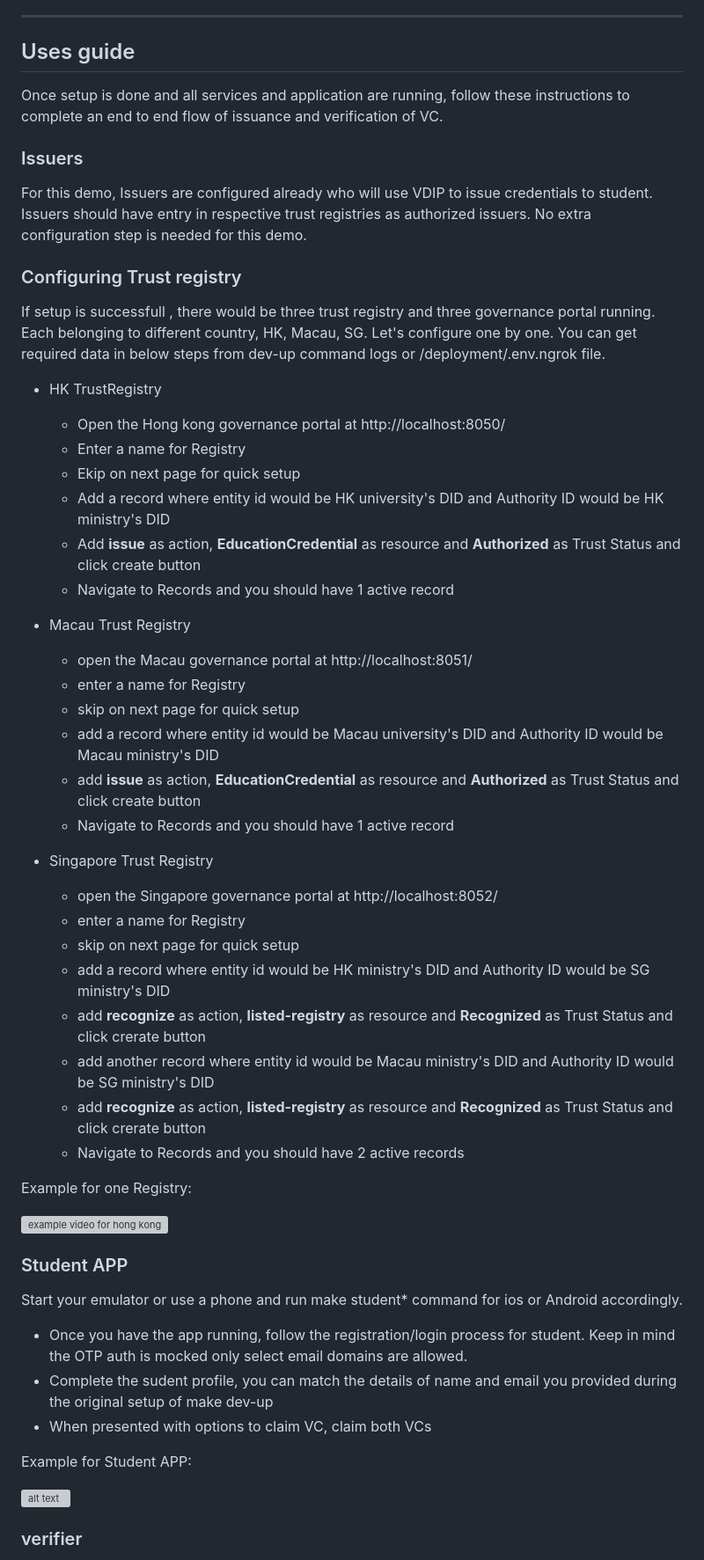
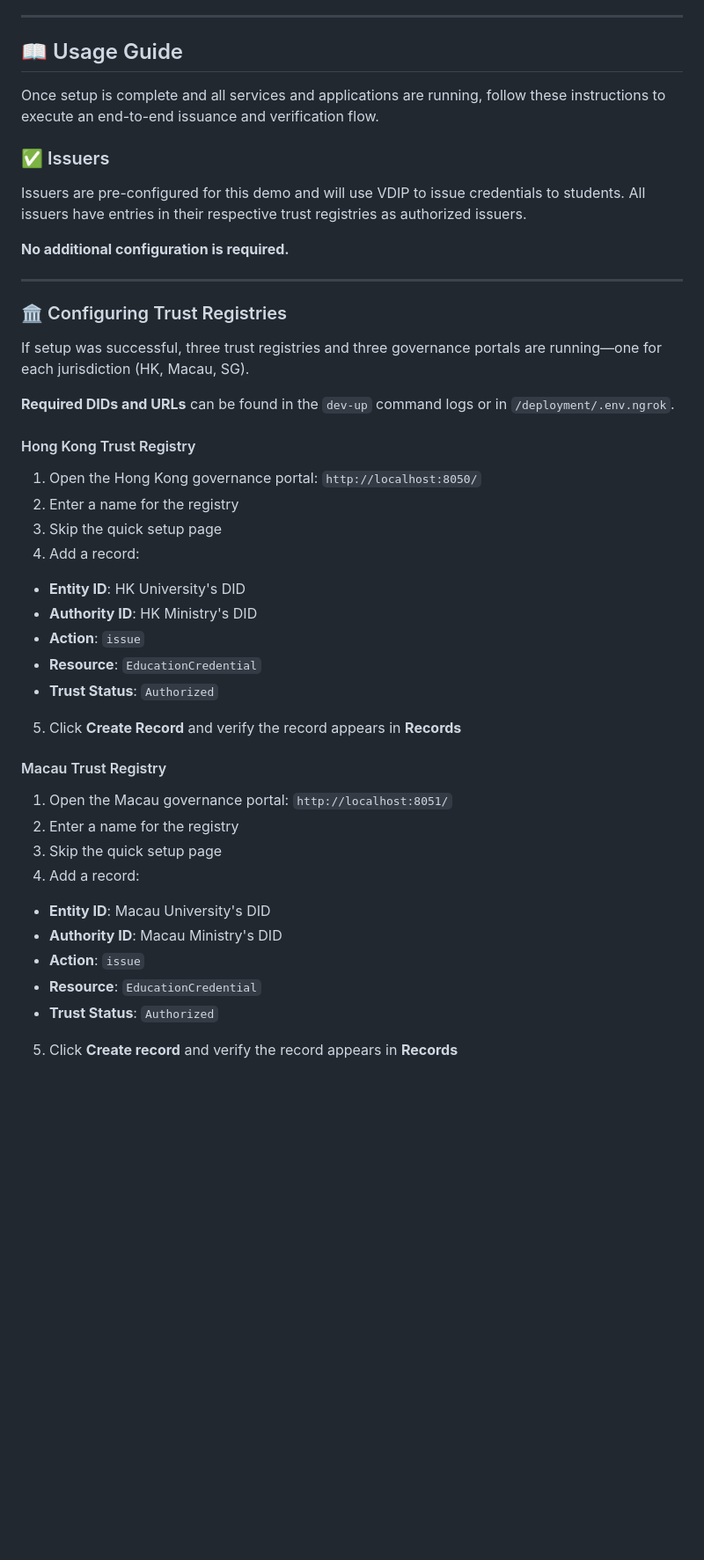
Before and after one commit to affinidi/affinidi-labs-education-trust-network, a Markdown page: README.md, the part around one of its changes. Shown at 88% size. Rendered like a GitHub page; blank space fills up the shorter version; grey boxes are pictures that could not be loaded.

Commit message:
fix: usage content

```diff
--- a/README.md
+++ b/README.md
@@ -409,61 +409,51 @@ This will:
 
 ---
 
-## Uses guide
+## 📖 Usage Guide
 
-Once setup is done and all services and application are running, follow these instructions to complete an end to end flow of issuance and verification of VC.
+Once setup is complete and all services and applications are running, follow these instructions to execute an end-to-end issuance and verification flow.
 
-### Issuers
+### ✅ Issuers
 
-For this demo, Issuers are configured already who will use VDIP to issue credentials to student. Issuers should have entry in respective trust registries as authorized issuers.
-No extra configuration step is needed for this demo.
+Issuers are pre-configured for this demo and will use VDIP to issue credentials to students. All issuers have entries in their respective trust registries as authorized issuers.
 
-### Configuring Trust registry
+**No additional configuration is required.**
 
-If setup is successfull , there would be three trust registry and three governance portal running. Each belonging to different country, HK, Macau, SG.
-Let's configure one by one. You can get required data in below steps from dev-up command logs or /deployment/.env.ngrok file.
+---
 
-- HK TrustRegistry
-  - Open the Hong kong governance portal at http://localhost:8050/
-  - Enter a name for Registry
-  - Ekip on next page for quick setup
-  - Add a record where entity id would be HK university's DID and Authority ID would be HK ministry's DID
-  - Add **issue** as action, **EducationCredential** as resource and **Authorized** as Trust Status and click create button
-  - Navigate to Records and you should have 1 active record
+### 🏛️ Configuring Trust Registries
 
-- Macau Trust Registry
-  - open the Macau governance portal at http://localhost:8051/
-  - enter a name for Registry
-  - skip on next page for quick setup
-  - add a record where entity id would be Macau university's DID and Authority ID would be Macau ministry's DID
-  - add **issue** as action, **EducationCredential** as resource and **Authorized** as Trust Status and click create button
-  - Navigate to Records and you should have 1 active record
+If setup was successful, three trust registries and three governance portals are running—one for each jurisdiction (HK, Macau, SG).
 
-- Singapore Trust Registry
-  - open the Singapore governance portal at http://localhost:8052/
-  - enter a name for Registry
-  - skip on next page for quick setup
-  - add a record where entity id would be HK ministry's DID and Authority ID would be SG ministry's DID
-  - add **recognize** as action, **listed-registry** as resource and **Recognized** as Trust Status and click crerate button
-  - add another record where entity id would be Macau ministry's DID and Authority ID would be SG ministry's DID
-  - add **recognize** as action, **listed-registry** as resource and **Recognized** as Trust Status and click crerate button
-  - Navigate to Records and you should have 2 active records
+**Required DIDs and URLs** can be found in the `dev-up` command logs or in `/deployment/.env.ngrok`.
 
-Example for one Registry:
+#### Hong Kong Trust Registry
 
-![example video for hong kong](docs/HK-registry.mov.gif)
+1. Open the Hong Kong governance portal: `http://localhost:8050/`
+2. Enter a name for the registry
+3. Skip the quick setup page
+4. Add a record:
 
-### Student APP
+- **Entity ID**: HK University's DID
+- **Authority ID**: HK Ministry's DID
+- **Action**: `issue`
+- **Resource**: `EducationCredential`
+- **Trust Status**: `Authorized`
 
-Start your emulator or use a phone and run make student\* command for ios or Android accordingly.
+5. Click **Create Record** and verify the record appears in **Records**
 
-- Once you have the app running, follow the registration/login process for student. Keep in mind the OTP auth is mocked only select email domains are allowed.
-- Complete the sudent profile, you can match the details of name and email you provided during the original setup of make dev-up
-- When presented with options to claim VC, claim both VCs
+#### Macau Trust Registry
 
-Example for Student APP:
+1. Open the Macau governance portal: `http://localhost:8051/`
+2. Enter a name for the registry
+3. Skip the quick setup page
+4. Add a record:
 
-![alt text](docs/Student-app.gif)
+- **Entity ID**: Macau University's DID
+- **Authority ID**: Macau Ministry's DID
+- **Action**: `issue`
+- **Resource**: `EducationCredential`
+- **Trust Status**: `Authorized`
 
-### verifier
+5. Click **Create record** and verify the record appears in **Records**
 
```
Also changed, not shown: other parts of README.md (+63 -9 lines).
